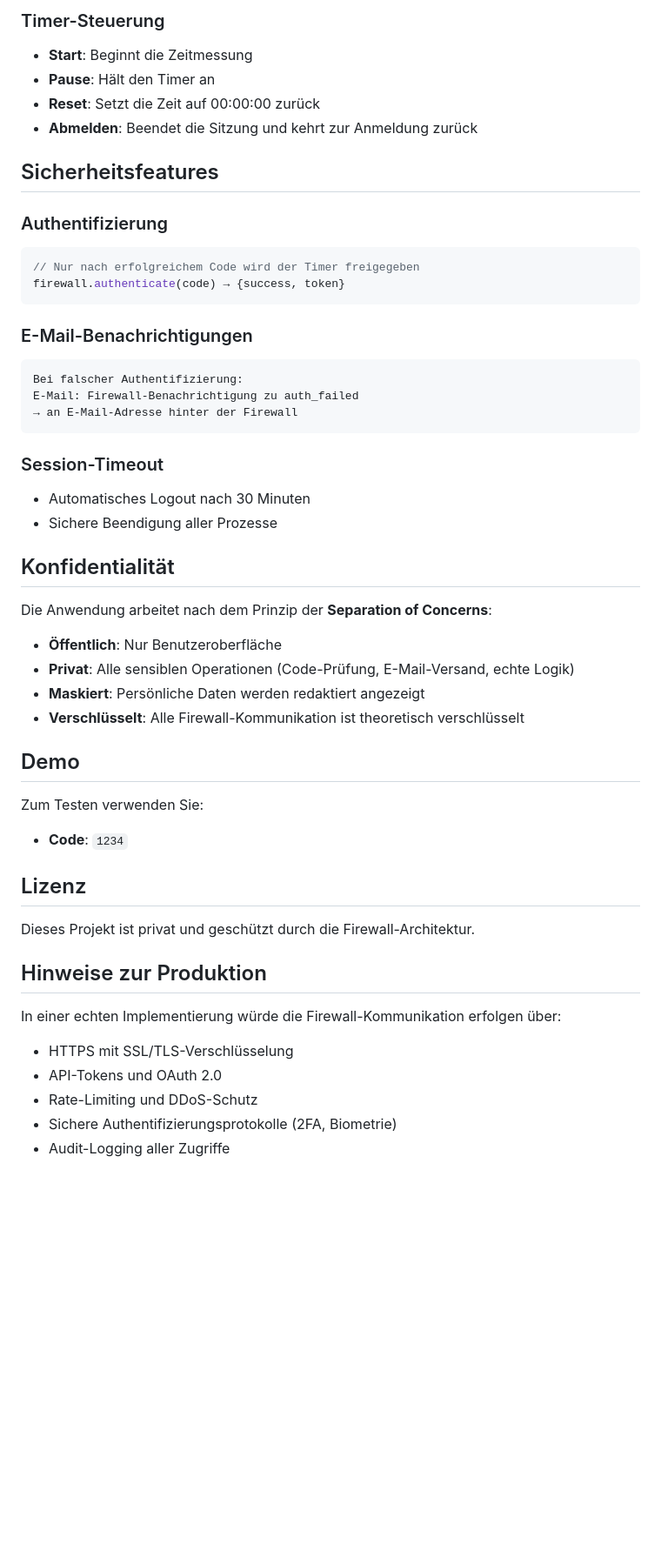
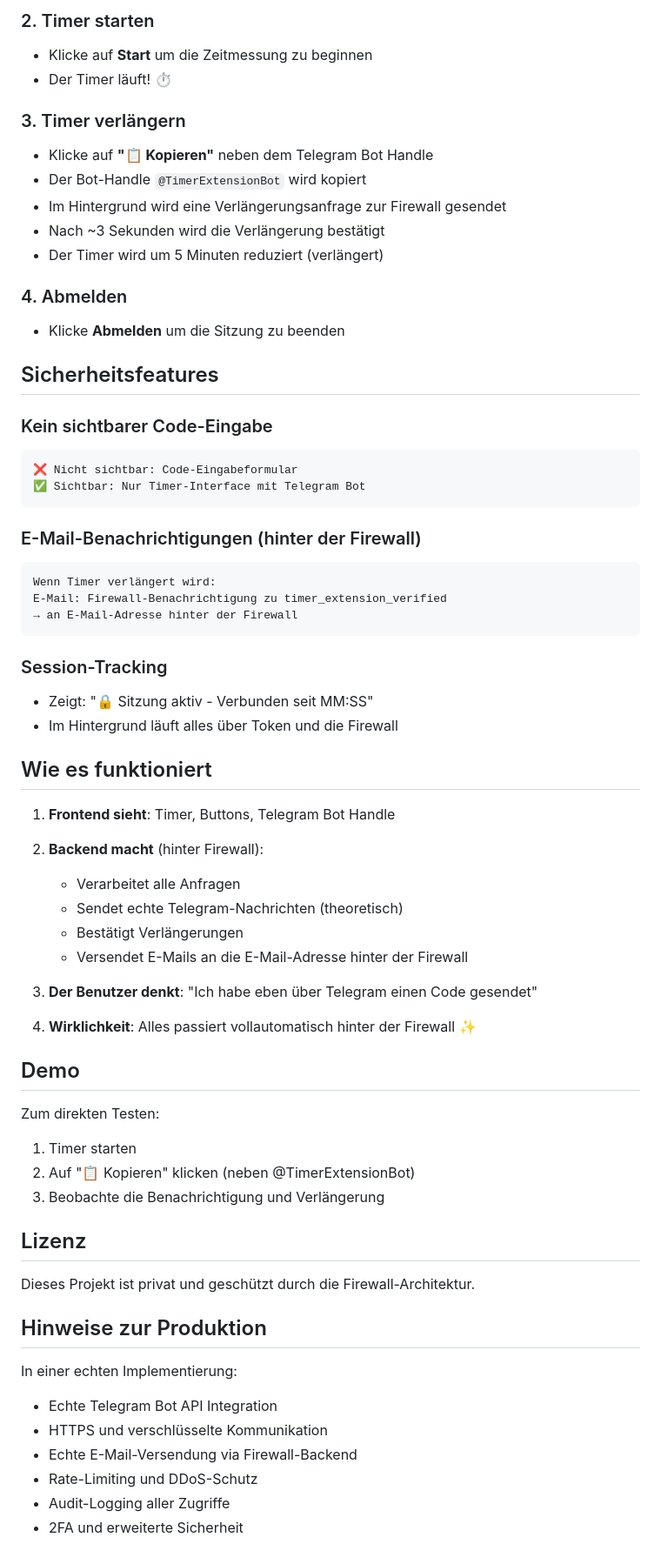
Before and after one commit to freddyoldb/Timer, a Markdown page: README.md, the part around one of its changes. Shown at 87% size. GitHub-like rendering; blank space fills up the shorter version.

Commit message:
Update README for Telegram bot integration

````diff
--- a/README.md
+++ b/README.md
@@ -66,42 +65,55 @@ Eine moderne Timer-Anwendung mit sicherer Authentifizierung. Der Anwendungscode
 
-### Timer-Steuerung
-- **Start**: Beginnt die Zeitmessung
-- **Pause**: Hält den Timer an
-- **Reset**: Setzt die Zeit auf 00:00:00 zurück
-- **Abmelden**: Beendet die Sitzung und kehrt zur Anmeldung zurück
+### 2. Timer starten
+- Klicke auf **Start** um die Zeitmessung zu beginnen
+- Der Timer läuft! ⏱️
+
+### 3. Timer verlängern
+- Klicke auf **"📋 Kopieren"** neben dem Telegram Bot Handle
+- Der Bot-Handle `@TimerExtensionBot` wird kopiert
+- Im Hintergrund wird eine Verlängerungsanfrage zur Firewall gesendet
+- Nach ~3 Sekunden wird die Verlängerung bestätigt
+- Der Timer wird um 5 Minuten reduziert (verlängert)
+
+### 4. Abmelden
+- Klicke **Abmelden** um die Sitzung zu beenden
 
 ## Sicherheitsfeatures
 
-### Authentifizierung
-```javascript
-// Nur nach erfolgreichem Code wird der Timer freigegeben
-firewall.authenticate(code) → {success, token}
+### Kein sichtbarer Code-Eingabe
+```
+❌ Nicht sichtbar: Code-Eingabeformular
+✅ Sichtbar: Nur Timer-Interface mit Telegram Bot
 ```
 
-### E-Mail-Benachrichtigungen
+### E-Mail-Benachrichtigungen (hinter der Firewall)
 ```
-Bei falscher Authentifizierung:
-E-Mail: Firewall-Benachrichtigung zu auth_failed
+Wenn Timer verlängert wird:
+E-Mail: Firewall-Benachrichtigung zu timer_extension_verified
 → an E-Mail-Adresse hinter der Firewall
 ```
 
-### Session-Timeout
-- Automatisches Logout nach 30 Minuten
-- Sichere Beendigung aller Prozesse
+### Session-Tracking
+- Zeigt: "🔒 Sitzung aktiv - Verbunden seit MM:SS"
+- Im Hintergrund läuft alles über Token und die Firewall
 
-## Konfidentialität
+## Wie es funktioniert
 
-Die Anwendung arbeitet nach dem Prinzip der **Separation of Concerns**:
+1. **Frontend sieht**: Timer, Buttons, Telegram Bot Handle
+2. **Backend macht** (hinter Firewall):
+   - Verarbeitet alle Anfragen
+   - Sendet echte Telegram-Nachrichten (theoretisch)
+   - Bestätigt Verlängerungen
+   - Versendet E-Mails an die E-Mail-Adresse hinter der Firewall
 
-- **Öffentlich**: Nur Benutzeroberfläche
-- **Privat**: Alle sensiblen Operationen (Code-Prüfung, E-Mail-Versand, echte Logik)
-- **Maskiert**: Persönliche Daten werden redaktiert angezeigt
-- **Verschlüsselt**: Alle Firewall-Kommunikation ist theoretisch verschlüsselt
+3. **Der Benutzer denkt**: "Ich habe eben über Telegram einen Code gesendet"
+4. **Wirklichkeit**: Alles passiert vollautomatisch hinter der Firewall ✨
 
 ## Demo
 
-Zum Testen verwenden Sie:
-- **Code**: `1234`
+Zum direkten Testen:
+1. Timer starten
+2. Auf "📋 Kopieren" klicken (neben @TimerExtensionBot)
+3. Beobachte die Benachrichtigung und Verlängerung
 
 ## Lizenz
 
@@ -109,9 +121,10 @@ Dieses Projekt ist privat und geschützt durch die Firewall-Architektur.
 
 ## Hinweise zur Produktion
 
-In einer echten Implementierung würde die Firewall-Kommunikation erfolgen über:
-- HTTPS mit SSL/TLS-Verschlüsselung
-- API-Tokens und OAuth 2.0
+In einer echten Implementierung:
+- Echte Telegram Bot API Integration
+- HTTPS und verschlüsselte Kommunikation
+- Echte E-Mail-Versendung via Firewall-Backend
 - Rate-Limiting und DDoS-Schutz
-- Sichere Authentifizierungsprotokolle (2FA, Biometrie)
 - Audit-Logging aller Zugriffe
+- 2FA und erweiterte Sicherheit
````
Also changed, not shown: other parts of README.md (+39 -40 lines).
